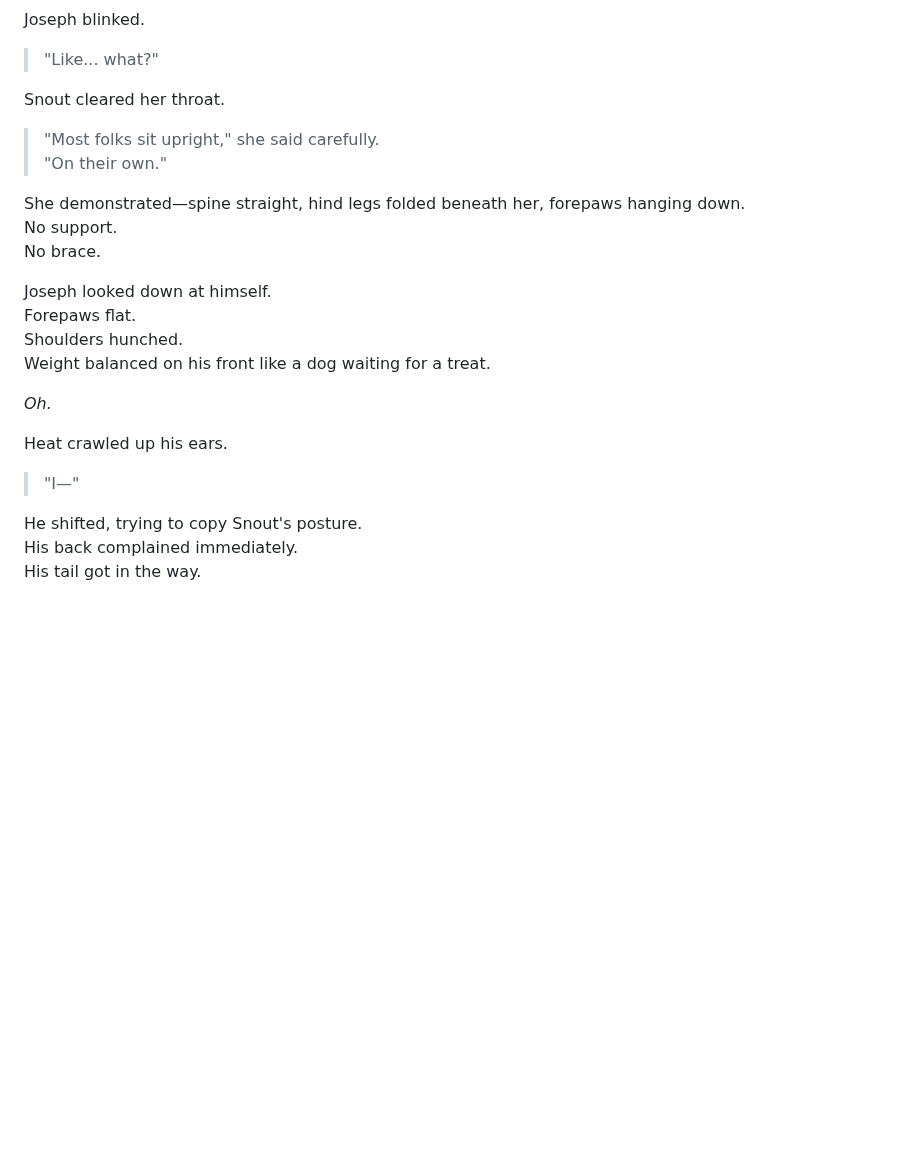
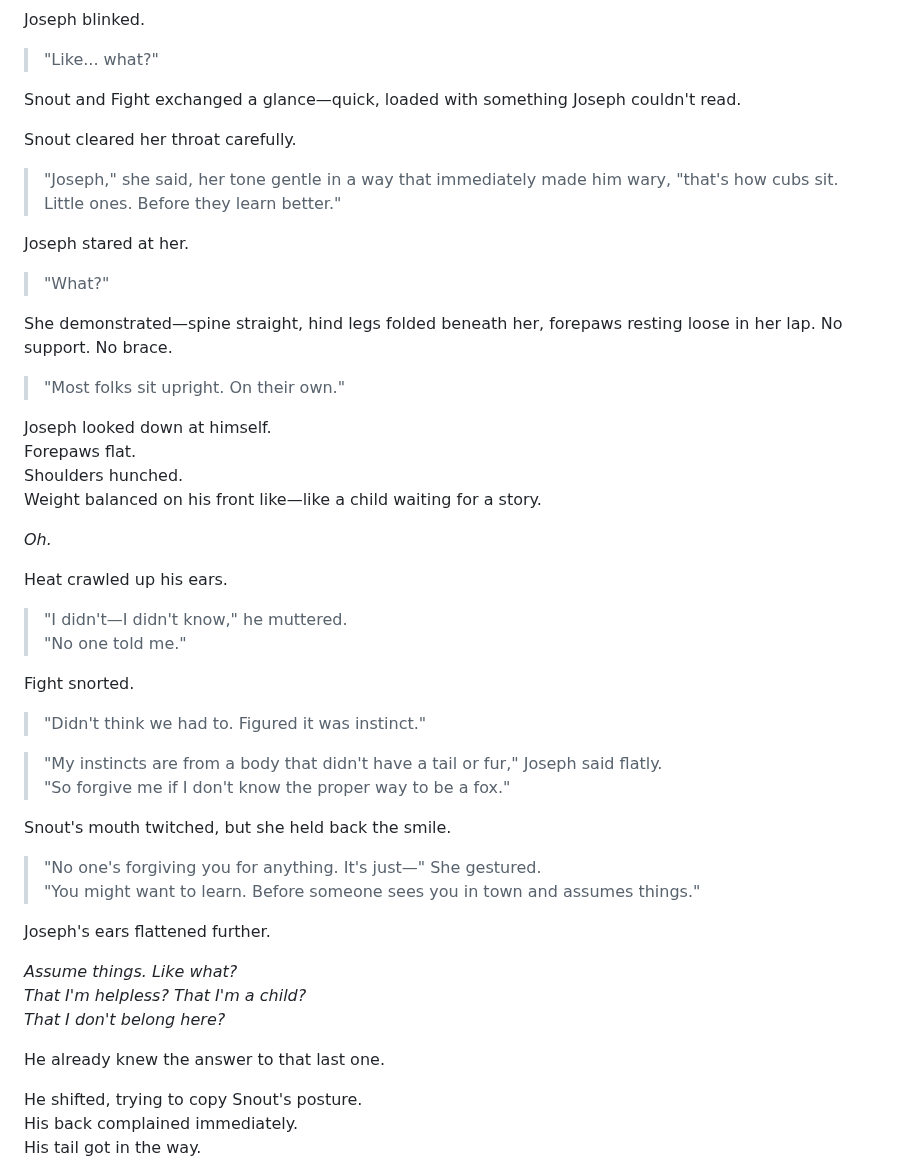
Before and after one commit to blaze-the-star/revival-website, a Markdown page: posts/Revival 1.5.md, the part around one of its changes. Drawn GitHub-style; blank space fills up the shorter version.

```diff
--- a/posts/Revival 1.5.md
+++ b/posts/Revival 1.5.md
@@ -67,25 +67,51 @@ Joseph blinked.
 
 > "Like... what?"
 
-Snout cleared her throat.
+Snout and Fight exchanged a glance—quick, loaded with something Joseph couldn't read.
 
-> "Most folks sit upright," she said carefully.
-> "On their own."
+Snout cleared her throat carefully.
 
-She demonstrated—spine straight, hind legs folded beneath her, forepaws hanging down.
-No support.
-No brace.
+> "Joseph," she said, her tone gentle in a way that immediately made him wary, "that's how cubs sit. Little ones. Before they learn better."
+
+Joseph stared at her.
+
+> "What?"
+
+She demonstrated—spine straight, hind legs folded beneath her, forepaws resting loose in her lap. No support. No brace.
+
+> "Most folks sit upright. On their own."
 
 Joseph looked down at himself.
 Forepaws flat.
 Shoulders hunched.
-Weight balanced on his front like a dog waiting for a treat.
+Weight balanced on his front like—like a child waiting for a story.
 
 _Oh._
 
 Heat crawled up his ears.
 
-> "I—"
+> "I didn't—I didn't know," he muttered.
+> "No one told me."
+
+Fight snorted.
+
+> "Didn't think we had to. Figured it was instinct."
+
+> "My instincts are from a body that didn't have a tail or fur," Joseph said flatly.
+> "So forgive me if I don't know the proper way to be a fox."
+
+Snout's mouth twitched, but she held back the smile.
+
+> "No one's forgiving you for anything. It's just—" She gestured.
+> "You might want to learn. Before someone sees you in town and assumes things."
+
+Joseph's ears flattened further.
+
+_Assume things. Like what?_
+_That I'm helpless? That I'm a child?_
+_That I don't belong here?_
+
+He already knew the answer to that last one.
 
 He shifted, trying to copy Snout's posture.
 His back complained immediately.
```
Also changed, not shown: other parts of posts/Revival 1.5.md (+14 -12 lines), writing/Ch 5/Processed 3.md (+48 -20 lines).
